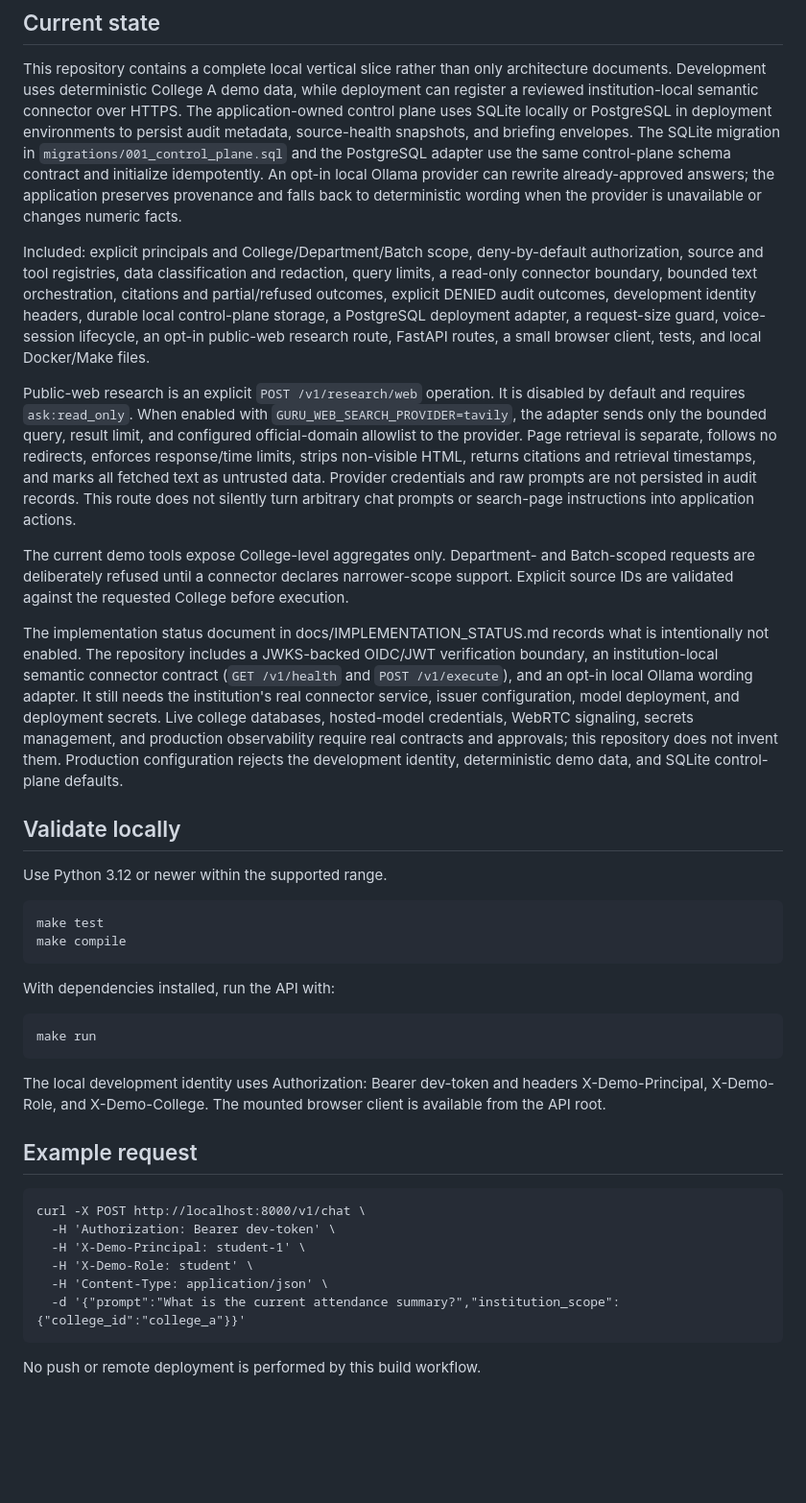
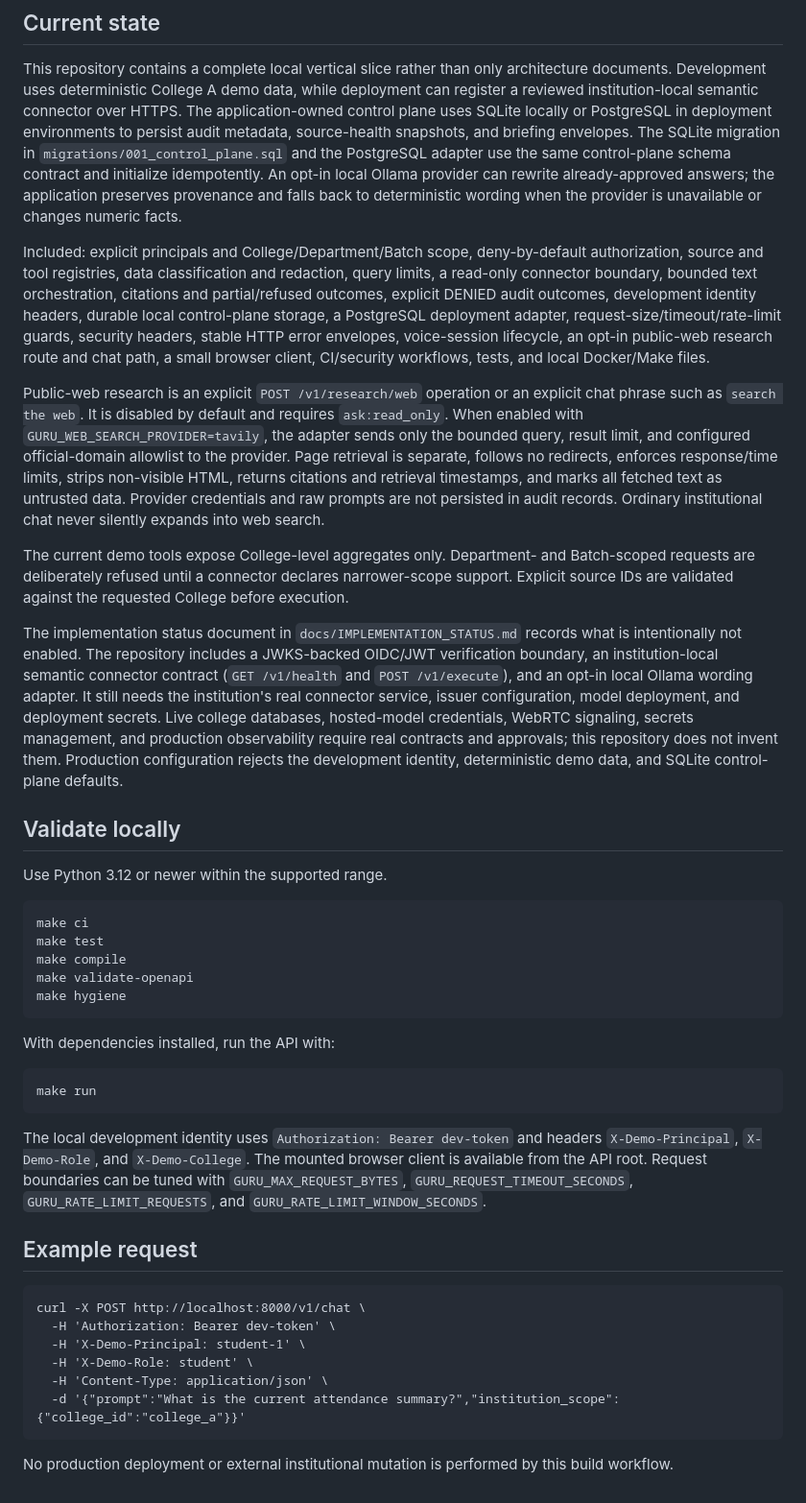
Before and after one commit to darshani8/guru-ji, a Markdown page: README.md, the part around the change. Shown at 96% size. GitHub-like rendering; blank space fills up the shorter version.

Commit message:
Document completed application safeguards

```diff
--- a/README.md
+++ b/README.md
@@ -6,26 +6,29 @@ Guru Ji is a federated, read-only institutional AI assistant reference implement
 
 This repository contains a complete local vertical slice rather than only architecture documents. Development uses deterministic College A demo data, while deployment can register a reviewed institution-local semantic connector over HTTPS. The application-owned control plane uses SQLite locally or PostgreSQL in deployment environments to persist audit metadata, source-health snapshots, and briefing envelopes. The SQLite migration in `migrations/001_control_plane.sql` and the PostgreSQL adapter use the same control-plane schema contract and initialize idempotently. An opt-in local Ollama provider can rewrite already-approved answers; the application preserves provenance and falls back to deterministic wording when the provider is unavailable or changes numeric facts.
 
-Included: explicit principals and College/Department/Batch scope, deny-by-default authorization, source and tool registries, data classification and redaction, query limits, a read-only connector boundary, bounded text orchestration, citations and partial/refused outcomes, explicit DENIED audit outcomes, development identity headers, durable local control-plane storage, a PostgreSQL deployment adapter, a request-size guard, voice-session lifecycle, an opt-in public-web research route, FastAPI routes, a small browser client, tests, and local Docker/Make files.
+Included: explicit principals and College/Department/Batch scope, deny-by-default authorization, source and tool registries, data classification and redaction, query limits, a read-only connector boundary, bounded text orchestration, citations and partial/refused outcomes, explicit DENIED audit outcomes, development identity headers, durable local control-plane storage, a PostgreSQL deployment adapter, request-size/timeout/rate-limit guards, security headers, stable HTTP error envelopes, voice-session lifecycle, an opt-in public-web research route and chat path, a small browser client, CI/security workflows, tests, and local Docker/Make files.
 
-Public-web research is an explicit `POST /v1/research/web` operation. It is disabled by default and requires `ask:read_only`. When enabled with `GURU_WEB_SEARCH_PROVIDER=tavily`, the adapter sends only the bounded query, result limit, and configured official-domain allowlist to the provider. Page retrieval is separate, follows no redirects, enforces response/time limits, strips non-visible HTML, returns citations and retrieval timestamps, and marks all fetched text as untrusted data. Provider credentials and raw prompts are not persisted in audit records. This route does not silently turn arbitrary chat prompts or search-page instructions into application actions.
+Public-web research is an explicit `POST /v1/research/web` operation or an explicit chat phrase such as `search the web`. It is disabled by default and requires `ask:read_only`. When enabled with `GURU_WEB_SEARCH_PROVIDER=tavily`, the adapter sends only the bounded query, result limit, and configured official-domain allowlist to the provider. Page retrieval is separate, follows no redirects, enforces response/time limits, strips non-visible HTML, returns citations and retrieval timestamps, and marks all fetched text as untrusted data. Provider credentials and raw prompts are not persisted in audit records. Ordinary institutional chat never silently expands into web search.
 
 The current demo tools expose College-level aggregates only. Department- and Batch-scoped requests are deliberately refused until a connector declares narrower-scope support. Explicit source IDs are validated against the requested College before execution.
 
-The implementation status document in docs/IMPLEMENTATION_STATUS.md records what is intentionally not enabled. The repository includes a JWKS-backed OIDC/JWT verification boundary, an institution-local semantic connector contract (`GET /v1/health` and `POST /v1/execute`), and an opt-in local Ollama wording adapter. It still needs the institution's real connector service, issuer configuration, model deployment, and deployment secrets. Live college databases, hosted-model credentials, WebRTC signaling, secrets management, and production observability require real contracts and approvals; this repository does not invent them. Production configuration rejects the development identity, deterministic demo data, and SQLite control-plane defaults.
+The implementation status document in `docs/IMPLEMENTATION_STATUS.md` records what is intentionally not enabled. The repository includes a JWKS-backed OIDC/JWT verification boundary, an institution-local semantic connector contract (`GET /v1/health` and `POST /v1/execute`), and an opt-in local Ollama wording adapter. It still needs the institution's real connector service, issuer configuration, model deployment, and deployment secrets. Live college databases, hosted-model credentials, WebRTC signaling, secrets management, and production observability require real contracts and approvals; this repository does not invent them. Production configuration rejects the development identity, deterministic demo data, and SQLite control-plane defaults.
 
 ## Validate locally
 
 Use Python 3.12 or newer within the supported range.
 
+    make ci
     make test
     make compile
+    make validate-openapi
+    make hygiene
 
 With dependencies installed, run the API with:
 
     make run
 
-The local development identity uses Authorization: Bearer dev-token and headers X-Demo-Principal, X-Demo-Role, and X-Demo-College. The mounted browser client is available from the API root.
+The local development identity uses `Authorization: Bearer dev-token` and headers `X-Demo-Principal`, `X-Demo-Role`, and `X-Demo-College`. The mounted browser client is available from the API root. Request boundaries can be tuned with `GURU_MAX_REQUEST_BYTES`, `GURU_REQUEST_TIMEOUT_SECONDS`, `GURU_RATE_LIMIT_REQUESTS`, and `GURU_RATE_LIMIT_WINDOW_SECONDS`.
 
 ## Example request
 
@@ -36,4 +39,4 @@ The local development identity uses Authorization: Bearer dev-token and headers
       -H 'Content-Type: application/json' \
       -d '{"prompt":"What is the current attendance summary?","institution_scope":{"college_id":"college_a"}}'
 
-No push or remote deployment is performed by this build workflow.
+No production deployment or external institutional mutation is performed by this build workflow.
```
